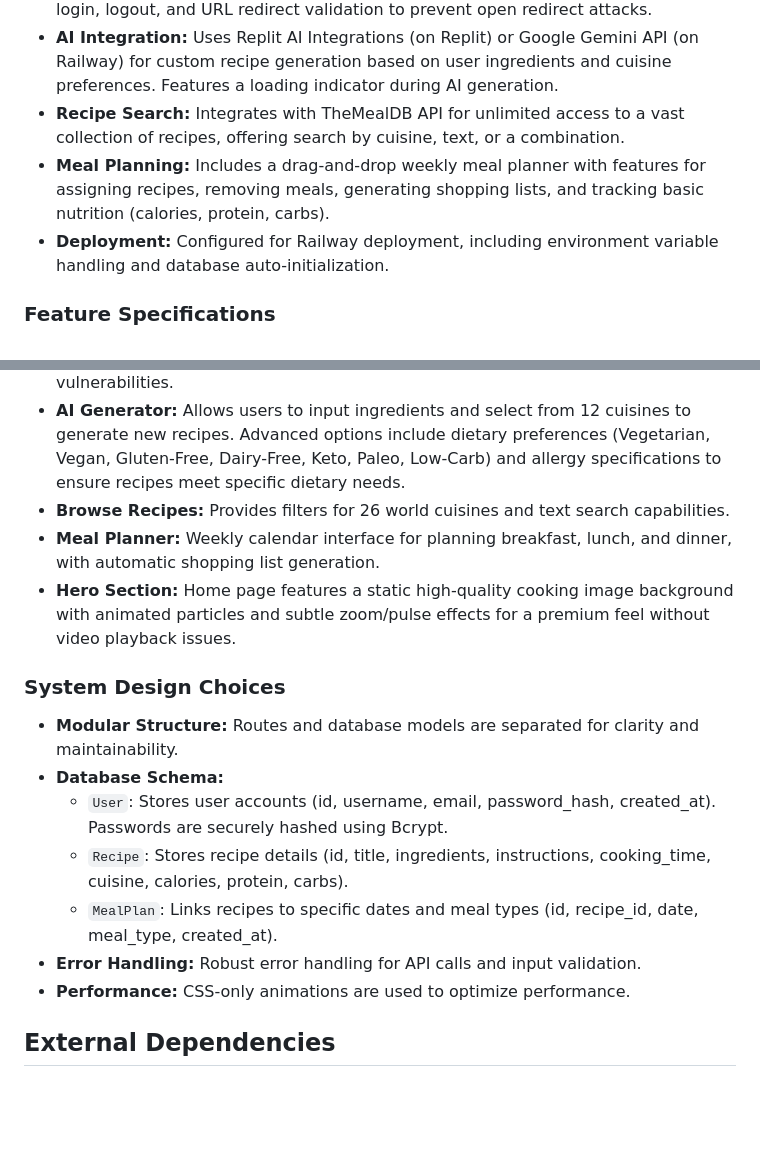
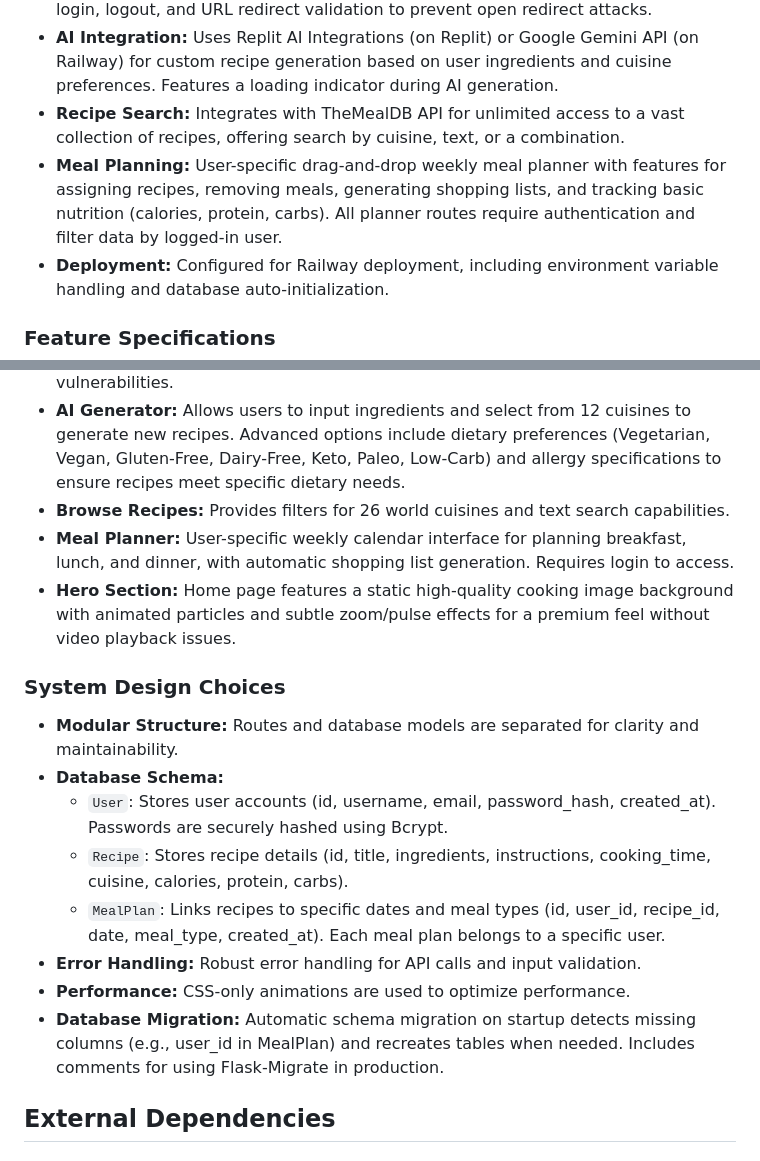
Before and after one commit to vxcoelho/BuildamealAI, a Markdown page: replit.md, 2 parts joined by grey strips. Rendered like a GitHub page; blank space fills up the shorter version.

Commit message:
Make meal planner specific to each user and require login
Add user_id to the MealPlan model and secure meal planner routes to ensure data privacy and user-specific planning.

Replit-Commit-Author: Agent
Replit-Commit-Session-Id: 096b7f10-f7a4-4b89-9db5-8867b2841995
Replit-Commit-Checkpoint-Type: full_checkpoint
Replit-Commit-Screenshot-Url: https://storage.googleapis.com/screenshot-production-us-central1/7da07af8-79f0-4207-8cc8-d16cdd608a01/096b7f10-f7a4-4b89-9db5-8867b2841995/OS1WqGT

```diff
--- a/replit.md
+++ b/replit.md
@@ -27,7 +27,7 @@ The application features a luxury orange and black design with premium typograph
 - **User Authentication:** Complete user authentication system using Flask-Login for session management and Bcrypt for secure password hashing. Includes registration, login, logout, and URL redirect validation to prevent open redirect attacks.
 - **AI Integration:** Uses Replit AI Integrations (on Replit) or Google Gemini API (on Railway) for custom recipe generation based on user ingredients and cuisine preferences. Features a loading indicator during AI generation.
 - **Recipe Search:** Integrates with TheMealDB API for unlimited access to a vast collection of recipes, offering search by cuisine, text, or a combination.
-- **Meal Planning:** Includes a drag-and-drop weekly meal planner with features for assigning recipes, removing meals, generating shopping lists, and tracking basic nutrition (calories, protein, carbs).
+- **Meal Planning:** User-specific drag-and-drop weekly meal planner with features for assigning recipes, removing meals, generating shopping lists, and tracking basic nutrition (calories, protein, carbs). All planner routes require authentication and filter data by logged-in user.
 - **Deployment:** Configured for Railway deployment, including environment variable handling and database auto-initialization.
 
 ### Feature Specifications
@@ -35,7 +35,7 @@ The application features a luxury orange and black design with premium typograph
 - **User Authentication:** Secure registration and login system with unique username/email validation, password confirmation, and secure session management. Login includes safe redirect handling to prevent security vulnerabilities.
 - **AI Generator:** Allows users to input ingredients and select from 12 cuisines to generate new recipes. Advanced options include dietary preferences (Vegetarian, Vegan, Gluten-Free, Dairy-Free, Keto, Paleo, Low-Carb) and allergy specifications to ensure recipes meet specific dietary needs.
 - **Browse Recipes:** Provides filters for 26 world cuisines and text search capabilities.
-- **Meal Planner:** Weekly calendar interface for planning breakfast, lunch, and dinner, with automatic shopping list generation.
+- **Meal Planner:** User-specific weekly calendar interface for planning breakfast, lunch, and dinner, with automatic shopping list generation. Requires login to access.
 - **Hero Section:** Home page features a static high-quality cooking image background with animated particles and subtle zoom/pulse effects for a premium feel without video playback issues.
 
 ### System Design Choices
@@ -43,9 +43,10 @@ The application features a luxury orange and black design with premium typograph
 - **Database Schema:**
     - `User`: Stores user accounts (id, username, email, password_hash, created_at). Passwords are securely hashed using Bcrypt.
     - `Recipe`: Stores recipe details (id, title, ingredients, instructions, cooking_time, cuisine, calories, protein, carbs).
-    - `MealPlan`: Links recipes to specific dates and meal types (id, recipe_id, date, meal_type, created_at).
+    - `MealPlan`: Links recipes to specific dates and meal types (id, user_id, recipe_id, date, meal_type, created_at). Each meal plan belongs to a specific user.
 - **Error Handling:** Robust error handling for API calls and input validation.
 - **Performance:** CSS-only animations are used to optimize performance.
+- **Database Migration:** Automatic schema migration on startup detects missing columns (e.g., user_id in MealPlan) and recreates tables when needed. Includes comments for using Flask-Migrate in production.
 
 ## External Dependencies
 
```
